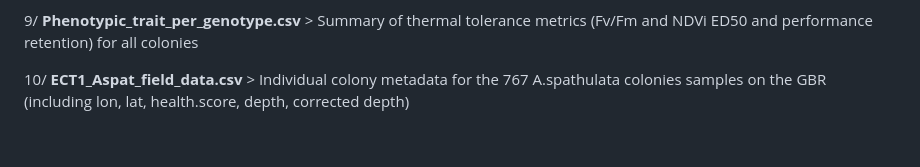
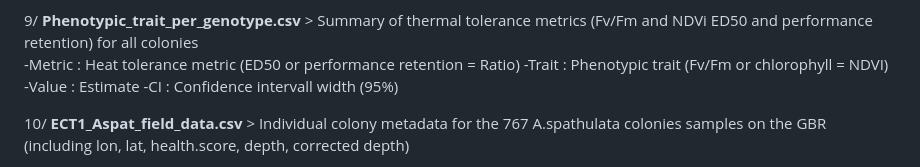
Before and after one commit to hde08/Aspat-GBR-HeatTolVar, a Markdown page: Data/README.md, the part around the change. GitHub-like rendering; blank space fills up the shorter version.

```diff
--- a/Data/README.md
+++ b/Data/README.md
@@ -61,6 +61,10 @@
   -Km_to_coastline : Shortest distance to shore (km, haversine distance)
 
 9/ __Phenotypic_trait_per_genotype.csv__ > Summary of thermal tolerance metrics (Fv/Fm and NDVi ED50 and performance retention) for all colonies
+  -Metric : Heat tolerance metric (ED50 or performance retention = Ratio)
+  -Trait : Phenotypic trait (Fv/Fm or chlorophyll = NDVI)
+  -Value : Estimate
+  -CI : Confidence intervall width (95%)
 
 10/ __ECT1_Aspat_field_data.csv__ > Individual colony metadata for the 767 A.spathulata colonies samples on the GBR (including lon, lat, health.score, depth, corrected depth)
 
```
